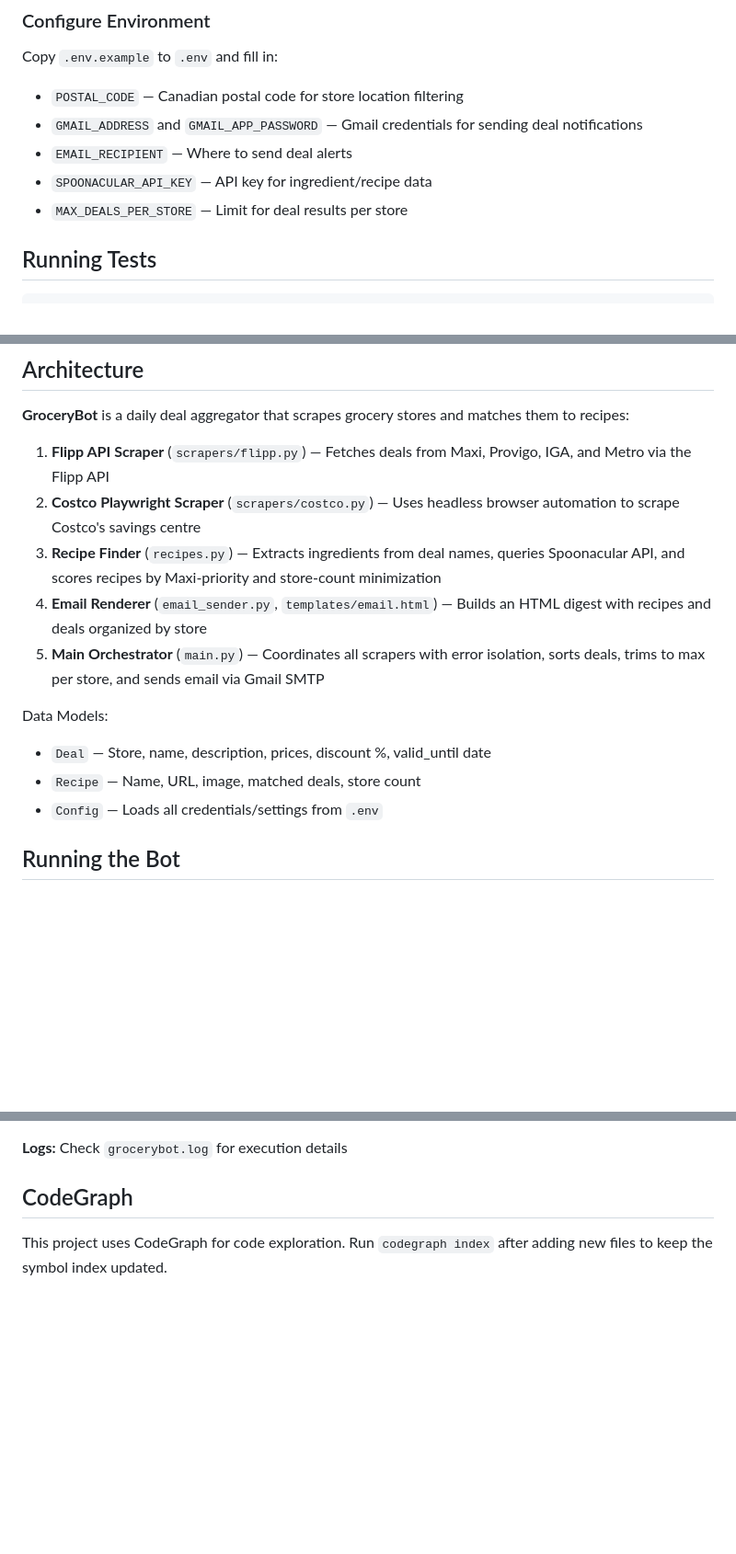
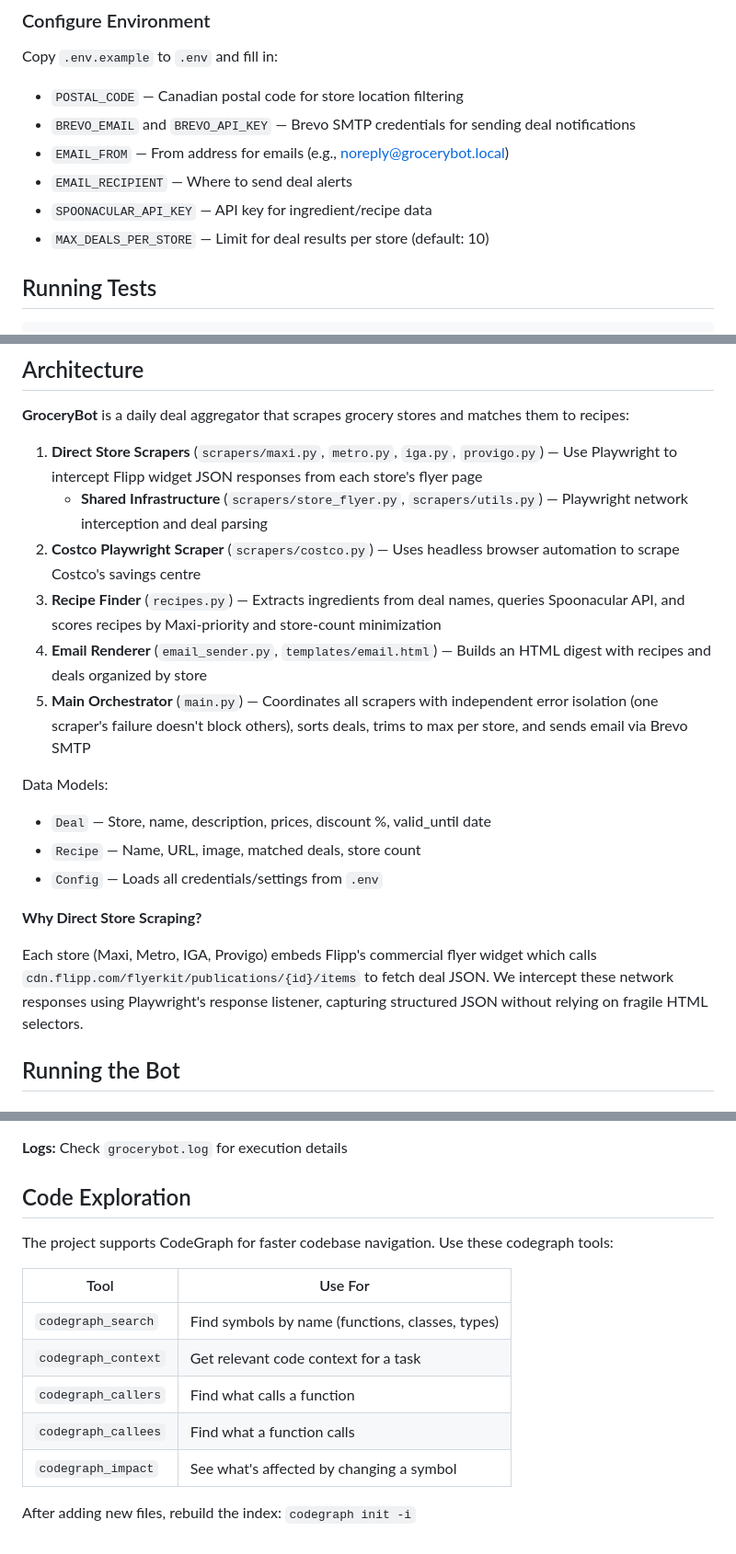
Before and after one commit to EtienneDesbiens/Eparserie, a Markdown page: CLAUDE.md, 3 parts joined by grey strips. Shown at 92% size. Rendered like a GitHub page; blank space fills up the shorter version.

Commit message:
docs: update CLAUDE.md to reflect direct store scraping architecture
- Update Architecture section to document Playwright network interception approach
- Replace Gmail setup documentation with Brevo SMTP
- Update environment variable configuration section
- Enhance CodeGraph section with tool reference

Co-Authored-By: Claude Haiku 4.5 <noreply@anthropic.com>

```diff
--- a/CLAUDE.md
+++ b/CLAUDE.md
@@ -18,10 +18,11 @@ pip install -r requirements.txt
 ### Configure Environment
 Copy `.env.example` to `.env` and fill in:
 - `POSTAL_CODE` — Canadian postal code for store location filtering
-- `GMAIL_ADDRESS` and `GMAIL_APP_PASSWORD` — Gmail credentials for sending deal notifications
+- `BREVO_EMAIL` and `BREVO_API_KEY` — Brevo SMTP credentials for sending deal notifications
+- `EMAIL_FROM` — From address for emails (e.g., noreply@grocerybot.local)
 - `EMAIL_RECIPIENT` — Where to send deal alerts
 - `SPOONACULAR_API_KEY` — API key for ingredient/recipe data
-- `MAX_DEALS_PER_STORE` — Limit for deal results per store
+- `MAX_DEALS_PER_STORE` — Limit for deal results per store (default: 10)
 
 ## Running Tests
 
@@ -58,16 +59,21 @@ Test configuration is in `pytest.ini`.
 
 **GroceryBot** is a daily deal aggregator that scrapes grocery stores and matches them to recipes:
 
-1. **Flipp API Scraper** (`scrapers/flipp.py`) — Fetches deals from Maxi, Provigo, IGA, and Metro via the Flipp API
+1. **Direct Store Scrapers** (`scrapers/maxi.py`, `metro.py`, `iga.py`, `provigo.py`) — Use Playwright to intercept Flipp widget JSON responses from each store's flyer page
+   - **Shared Infrastructure** (`scrapers/store_flyer.py`, `scrapers/utils.py`) — Playwright network interception and deal parsing
 2. **Costco Playwright Scraper** (`scrapers/costco.py`) — Uses headless browser automation to scrape Costco's savings centre
 3. **Recipe Finder** (`recipes.py`) — Extracts ingredients from deal names, queries Spoonacular API, and scores recipes by Maxi-priority and store-count minimization
 4. **Email Renderer** (`email_sender.py`, `templates/email.html`) — Builds an HTML digest with recipes and deals organized by store
-5. **Main Orchestrator** (`main.py`) — Coordinates all scrapers with error isolation, sorts deals, trims to max per store, and sends email via Gmail SMTP
+5. **Main Orchestrator** (`main.py`) — Coordinates all scrapers with independent error isolation (one scraper's failure doesn't block others), sorts deals, trims to max per store, and sends email via Brevo SMTP
 
 Data Models:
 - `Deal` — Store, name, description, prices, discount %, valid_until date
 - `Recipe` — Name, URL, image, matched deals, store count
 - `Config` — Loads all credentials/settings from `.env`
+
+**Why Direct Store Scraping?**
+
+Each store (Maxi, Metro, IGA, Provigo) embeds Flipp's commercial flyer widget which calls `cdn.flipp.com/flyerkit/publications/{id}/items` to fetch deal JSON. We intercept these network responses using Playwright's response listener, capturing structured JSON without relying on fragile HTML selectors.
 
 ## Running the Bot
 
@@ -113,6 +119,16 @@ The bot is designed to run once per day via system scheduler:
 
 **Logs:** Check `grocerybot.log` for execution details
 
-## CodeGraph
+## Code Exploration
 
-This project uses CodeGraph for code exploration. Run `codegraph index` after adding new files to keep the symbol index updated.
+The project supports CodeGraph for faster codebase navigation. Use these codegraph tools:
+
+| Tool | Use For |
+|------|---------|
+| `codegraph_search` | Find symbols by name (functions, classes, types) |
+| `codegraph_context` | Get relevant code context for a task |
+| `codegraph_callers` | Find what calls a function |
+| `codegraph_callees` | Find what a function calls |
+| `codegraph_impact` | See what's affected by changing a symbol |
+
+After adding new files, rebuild the index: `codegraph init -i`
```
